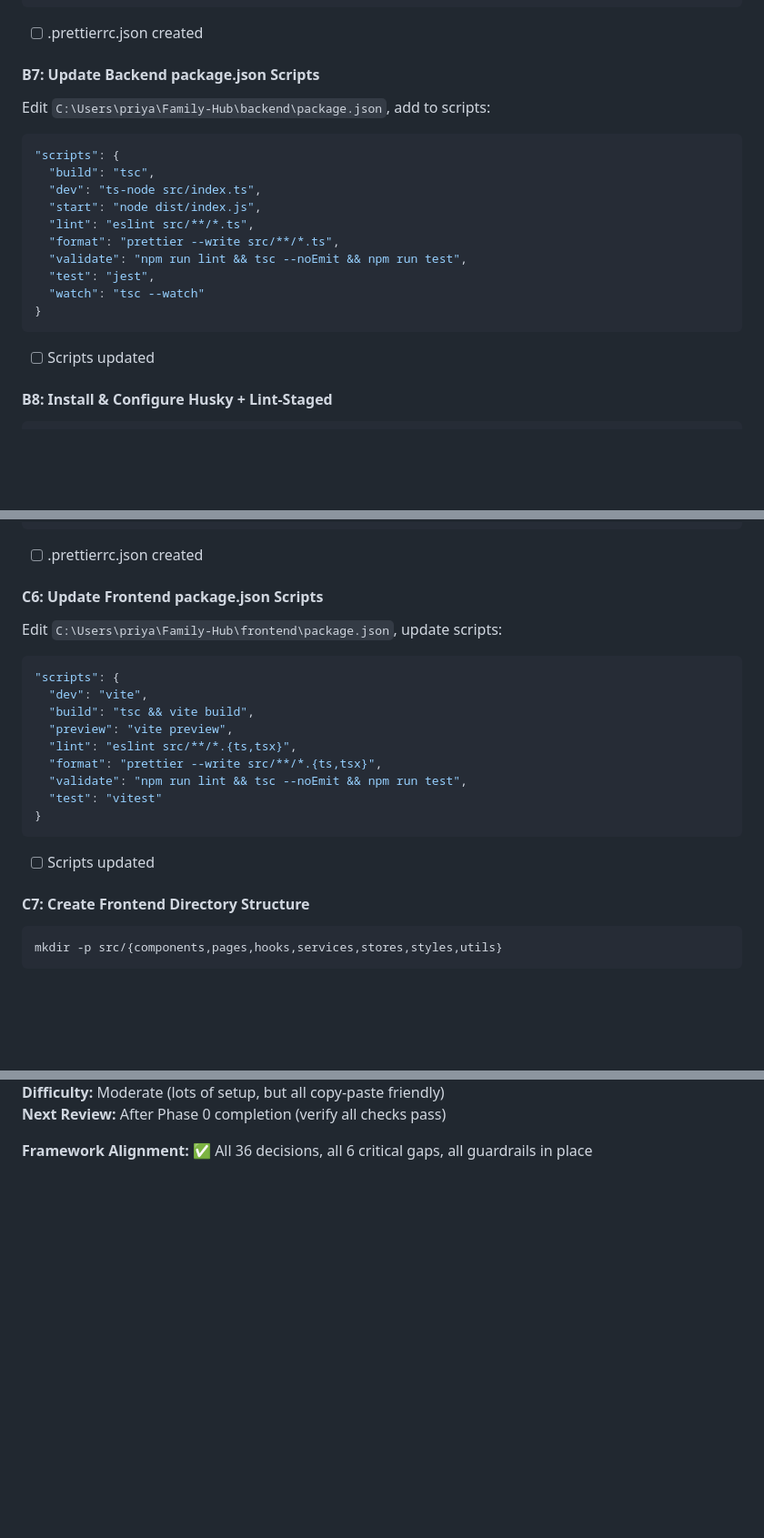
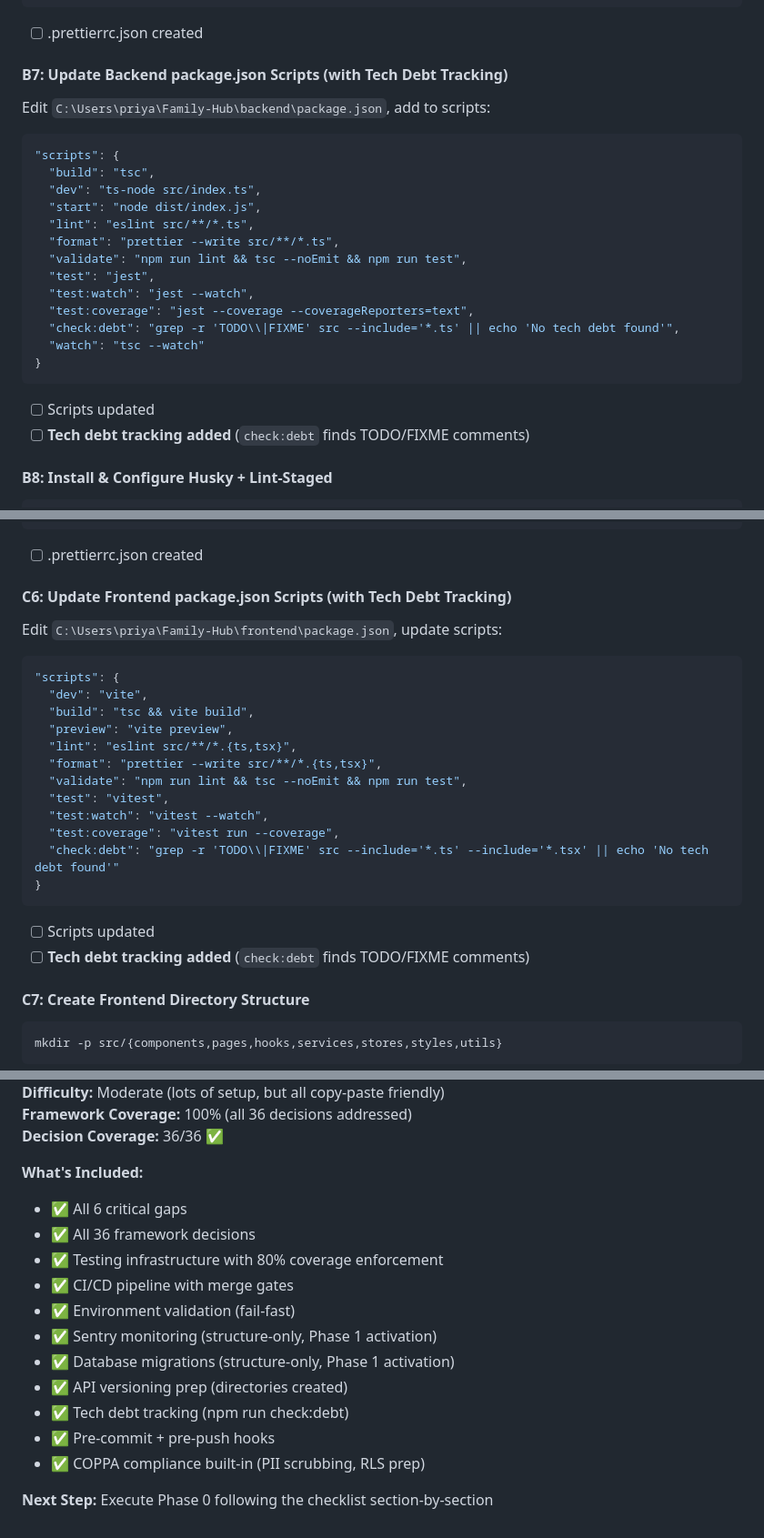
Before and after one commit to thenarsais/Family-Hub, a Markdown page: IMPLEMENTATION_CHECKLIST.md, 3 parts joined by grey strips. Shown at 91% size. Drawn GitHub-style; blank space fills up the shorter version.

````diff
--- a/IMPLEMENTATION_CHECKLIST.md
+++ b/IMPLEMENTATION_CHECKLIST.md
@@ -228,7 +232,7 @@ Create file: `C:\Users\priya\Family-Hub\backend\.prettierrc.json`
 
 - [ ] .prettierrc.json created
 
-#### B7: Update Backend package.json Scripts
+#### B7: Update Backend package.json Scripts (with Tech Debt Tracking)
 Edit `C:\Users\priya\Family-Hub\backend\package.json`, add to scripts:
 
 ```json
@@ -240,11 +244,15 @@ Edit `C:\Users\priya\Family-Hub\backend\package.json`, add to scripts:
   "format": "prettier --write src/**/*.ts",
   "validate": "npm run lint && tsc --noEmit && npm run test",
   "test": "jest",
+  "test:watch": "jest --watch",
+  "test:coverage": "jest --coverage --coverageReporters=text",
+  "check:debt": "grep -r 'TODO\\|FIXME' src --include='*.ts' || echo 'No tech debt found'",
   "watch": "tsc --watch"
 }
 ```
 
 - [ ] Scripts updated
+- [ ] **Tech debt tracking added** (`check:debt` finds TODO/FIXME comments)
 
 #### B8: Install & Configure Husky + Lint-Staged
 ```bash
@@ -517,7 +525,7 @@ Create file: `C:\Users\priya\Family-Hub\frontend\.prettierrc.json`
 
 - [ ] .prettierrc.json created
 
-#### C6: Update Frontend package.json Scripts
+#### C6: Update Frontend package.json Scripts (with Tech Debt Tracking)
 Edit `C:\Users\priya\Family-Hub\frontend\package.json`, update scripts:
 
 ```json
@@ -528,11 +536,15 @@ Edit `C:\Users\priya\Family-Hub\frontend\package.json`, update scripts:
   "lint": "eslint src/**/*.{ts,tsx}",
   "format": "prettier --write src/**/*.{ts,tsx}",
   "validate": "npm run lint && tsc --noEmit && npm run test",
-  "test": "vitest"
+  "test": "vitest",
+  "test:watch": "vitest --watch",
+  "test:coverage": "vitest run --coverage",
+  "check:debt": "grep -r 'TODO\\|FIXME' src --include='*.ts' --include='*.tsx' || echo 'No tech debt found'"
 }
 ```
 
 - [ ] Scripts updated
+- [ ] **Tech debt tracking added** (`check:debt` finds TODO/FIXME comments)
 
 #### C7: Create Frontend Directory Structure
 ```bash
@@ -1514,4 +1543,18 @@ See FRAMEWORK.md for complete architecture guidance.
 **Difficulty:** Moderate (lots of setup, but all copy-paste friendly)
-**Next Review:** After Phase 0 completion (verify all checks pass)
-
-**Framework Alignment:** ✅ All 36 decisions, all 6 critical gaps, all guardrails in place
+**Framework Coverage:** 100% (all 36 decisions addressed)
+**Decision Coverage:** 36/36 ✅
+
+**What's Included:**
+- ✅ All 6 critical gaps
+- ✅ All 36 framework decisions
+- ✅ Testing infrastructure with 80% coverage enforcement
+- ✅ CI/CD pipeline with merge gates
+- ✅ Environment validation (fail-fast)
+- ✅ Sentry monitoring (structure-only, Phase 1 activation)
+- ✅ Database migrations (structure-only, Phase 1 activation)
+- ✅ API versioning prep (directories created)
+- ✅ Tech debt tracking (npm run check:debt)
+- ✅ Pre-commit + pre-push hooks
+- ✅ COPPA compliance built-in (PII scrubbing, RLS prep)
+
+**Next Step:** Execute Phase 0 following the checklist section-by-section
````
Also changed, not shown: other parts of IMPLEMENTATION_CHECKLIST.md (+28 -7 lines).
